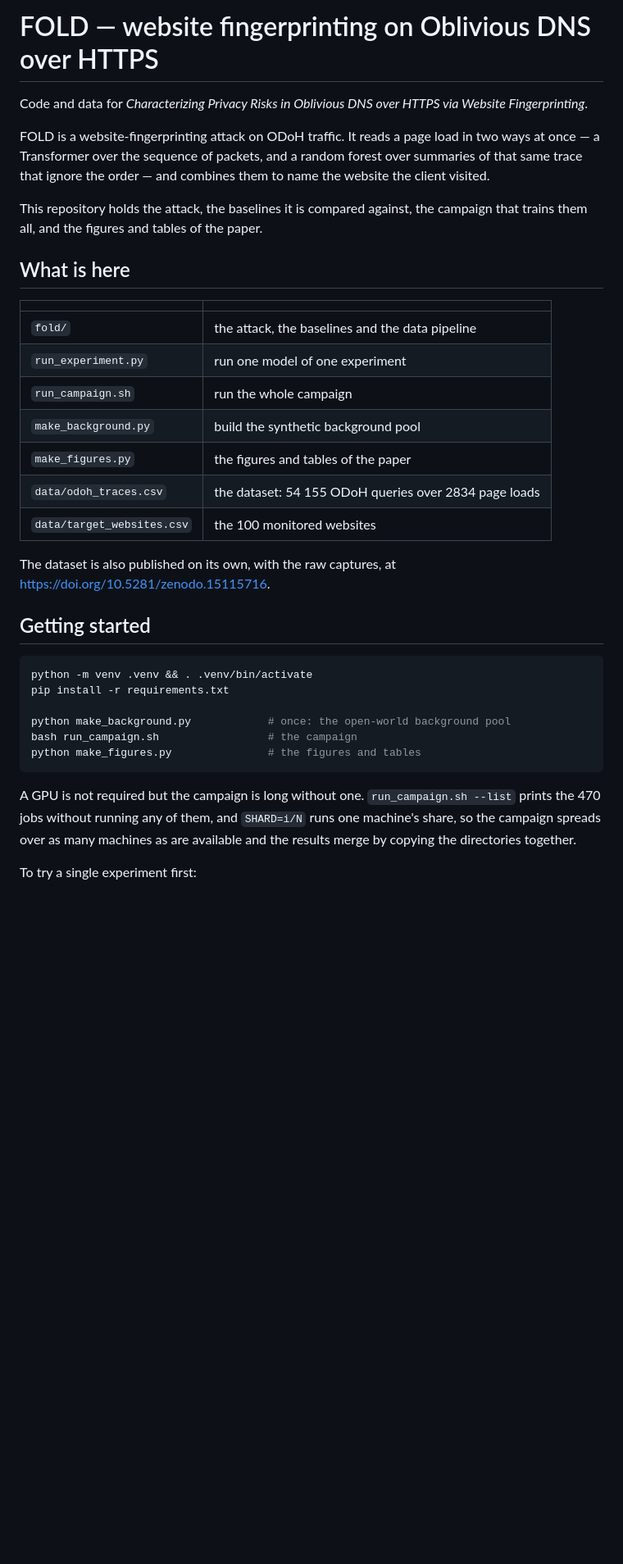
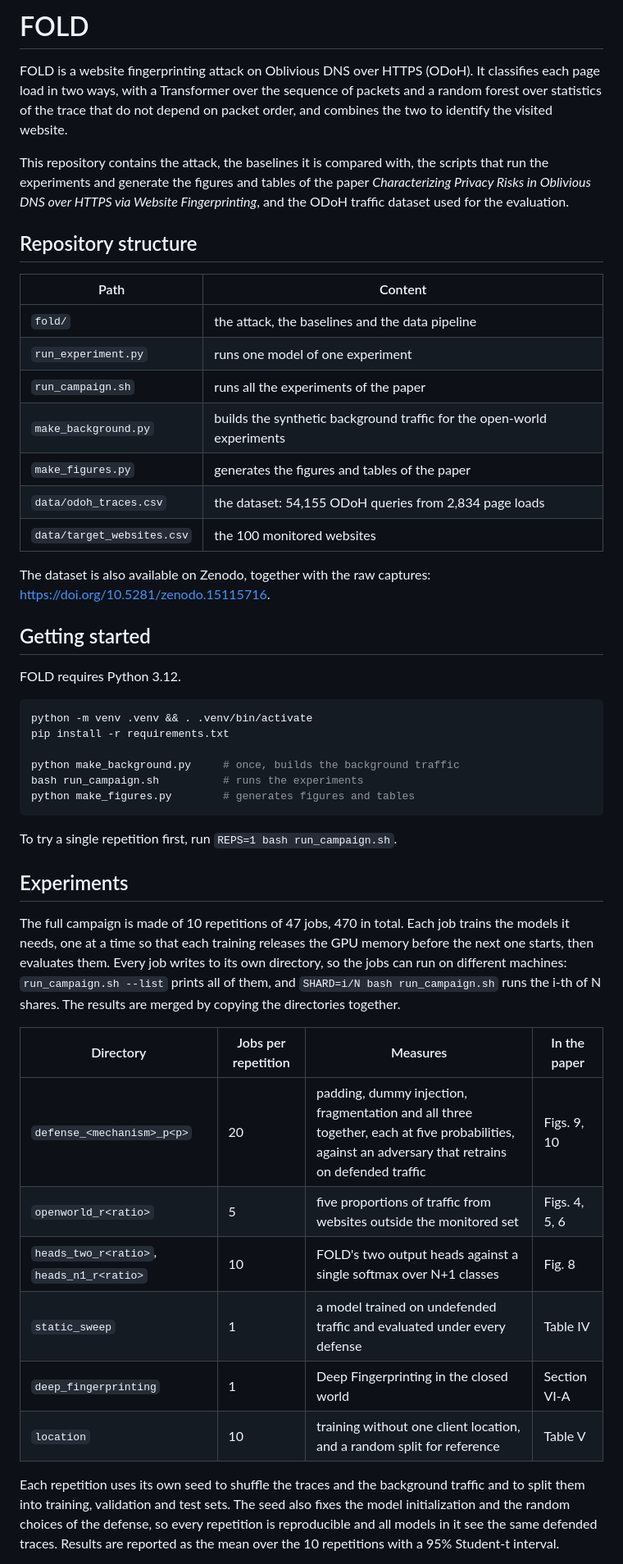
Before and after one commit to FedericoRinaudi/FOLD, a Markdown page: README.md, the part around one of its changes. Shown at 82% size. Drawn GitHub-style; blank space fills up the shorter version.

````diff
--- a/README.md
+++ b/README.md
@@ -1,45 +1,50 @@
-# FOLD — website fingerprinting on Oblivious DNS over HTTPS
+# FOLD
 
-Code and data for *Characterizing Privacy Risks in Oblivious DNS over HTTPS via
-Website Fingerprinting*.
+FOLD is a website fingerprinting attack on Oblivious DNS over HTTPS (ODoH). It classifies each page load in two ways, with a Transformer over the sequence of packets and a random forest over statistics of the trace that do not depend on packet order, and combines the two to identify the visited website.
 
-FOLD is a website-fingerprinting attack on ODoH traffic. It reads a page load
-in two ways at once — a Transformer over the sequence of packets, and a random
-forest over summaries of that same trace that ignore the order — and combines
-them to name the website the client visited.
+This repository contains the attack, the baselines it is compared with, the scripts that run the experiments and generate the figures and tables of the paper *Characterizing Privacy Risks in Oblivious DNS over HTTPS via Website Fingerprinting*, and the ODoH traffic dataset used for the evaluation.
 
-This repository holds the attack, the baselines it is compared against, the
-campaign that trains them all, and the figures and tables of the paper.
+## Repository structure
 
-## What is here
-
-| | |
+| Path | Content |
 |---|---|
 | `fold/` | the attack, the baselines and the data pipeline |
-| `run_experiment.py` | run one model of one experiment |
-| `run_campaign.sh` | run the whole campaign |
-| `make_background.py` | build the synthetic background pool |
-| `make_figures.py` | the figures and tables of the paper |
-| `data/odoh_traces.csv` | the dataset: 54 155 ODoH queries over 2834 page loads |
+| `run_experiment.py` | runs one model of one experiment |
+| `run_campaign.sh` | runs all the experiments of the paper |
+| `make_background.py` | builds the synthetic background traffic for the open-world experiments |
+| `make_figures.py` | generates the figures and tables of the paper |
+| `data/odoh_traces.csv` | the dataset: 54,155 ODoH queries from 2,834 page loads |
 | `data/target_websites.csv` | the 100 monitored websites |
 
-The dataset is also published on its own, with the raw captures, at
-<https://doi.org/10.5281/zenodo.15115716>.
+The dataset is also available on Zenodo, together with the raw captures: <https://doi.org/10.5281/zenodo.15115716>.
 
 ## Getting started
+
+FOLD requires Python 3.12.
 
 ```bash
 python -m venv .venv && . .venv/bin/activate
 pip install -r requirements.txt
 
-python make_background.py            # once: the open-world background pool
-bash run_campaign.sh                 # the campaign
-python make_figures.py               # the figures and tables
+python make_background.py     # once, builds the background traffic
+bash run_campaign.sh          # runs the experiments
+python make_figures.py        # generates figures and tables
 ```
 
-A GPU is not required but the campaign is long without one. `run_campaign.sh
---list` prints the 470 jobs without running any of them, and `SHARD=i/N` runs
-one machine's share, so the campaign spreads over as many machines as are
-available and the results merge by copying the directories together.
+To try a single repetition first, run `REPS=1 bash run_campaign.sh`.
 
-To try a single experiment first:
+## Experiments
+
+The full campaign is made of 10 repetitions of 47 jobs, 470 in total. Each job trains the models it needs, one at a time so that each training releases the GPU memory before the next one starts, then evaluates them. Every job writes to its own directory, so the jobs can run on different machines: `run_campaign.sh --list` prints all of them, and `SHARD=i/N bash run_campaign.sh` runs the i-th of N shares. The results are merged by copying the directories together.
+
+| Directory | Jobs per repetition | Measures | In the paper |
+|---|---|---|---|
+| `defense_<mechanism>_p<p>` | 20 | padding, dummy injection, fragmentation and all three together, each at five probabilities, against an adversary that retrains on defended traffic | Figs. 9, 10 |
+| `openworld_r<ratio>` | 5 | five proportions of traffic from websites outside the monitored set | Figs. 4, 5, 6 |
+| `heads_two_r<ratio>`, `heads_n1_r<ratio>` | 10 | FOLD's two output heads against a single softmax over N+1 classes | Fig. 8 |
+| `static_sweep` | 1 | a model trained on undefended traffic and evaluated under every defense | Table IV |
+| `deep_fingerprinting` | 1 | Deep Fingerprinting in the closed world | Section VI-A |
+| `location` | 10 | training without one client location, and a random split for reference | Table V |
+
+Each repetition uses its own seed to shuffle the traces and the background traffic and to split them into training, validation and test sets. The seed also fixes the model initialization and the random choices of the defense, so every repetition is reproducible and all models in it see the same defended traces. Results are reported as the mean over the 10 repetitions with a 95% Student-t interval.
+
````
Also changed, not shown: other parts of README.md (+18 -112 lines).
